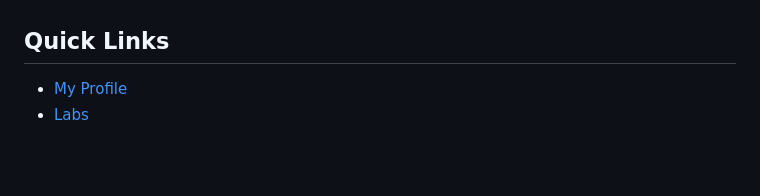
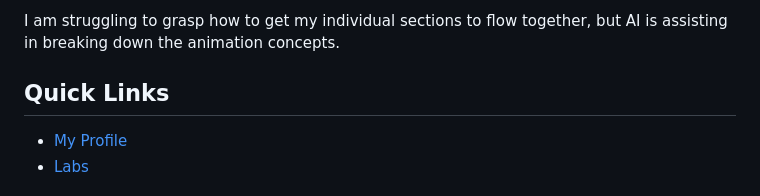
Before and after one commit to IanSzymanski/DESN378-code-design-2, a Markdown page: README.md, the part around one of its changes. Rendered like a GitHub page; blank space fills up the shorter version.

```diff
--- a/README.md
+++ b/README.md
@@ -176,3 +214,5 @@ Is there really a limit on how many tokens is necessary. At what point is it too
+I am struggling to grasp how to get my individual sections to flow together, but AI is assisting in breaking down the animation concepts.
+
 ## Quick Links
 
 - [My Profile](PROFILE.md)
```
Also changed, not shown: other parts of README.md (+38 -0 lines).
